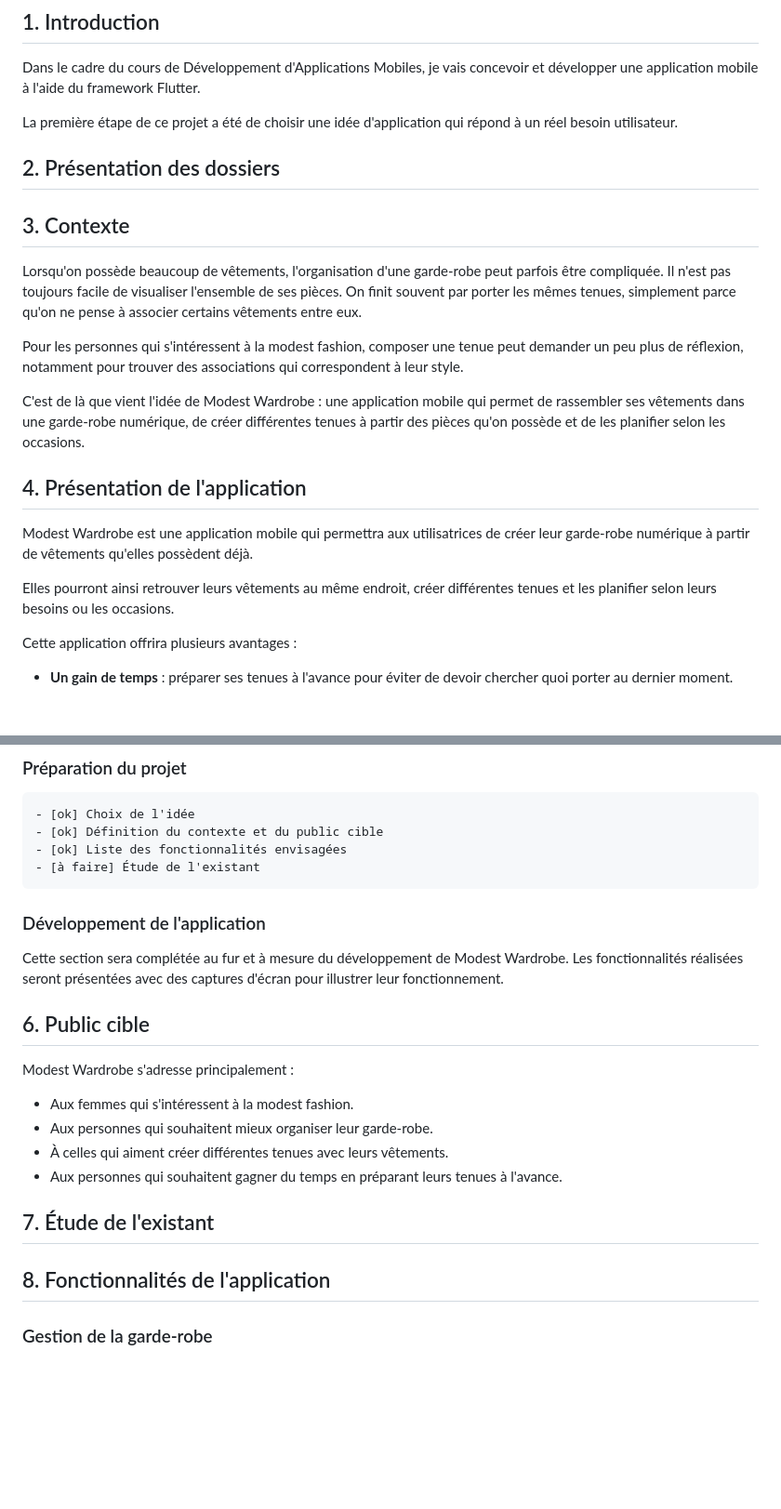
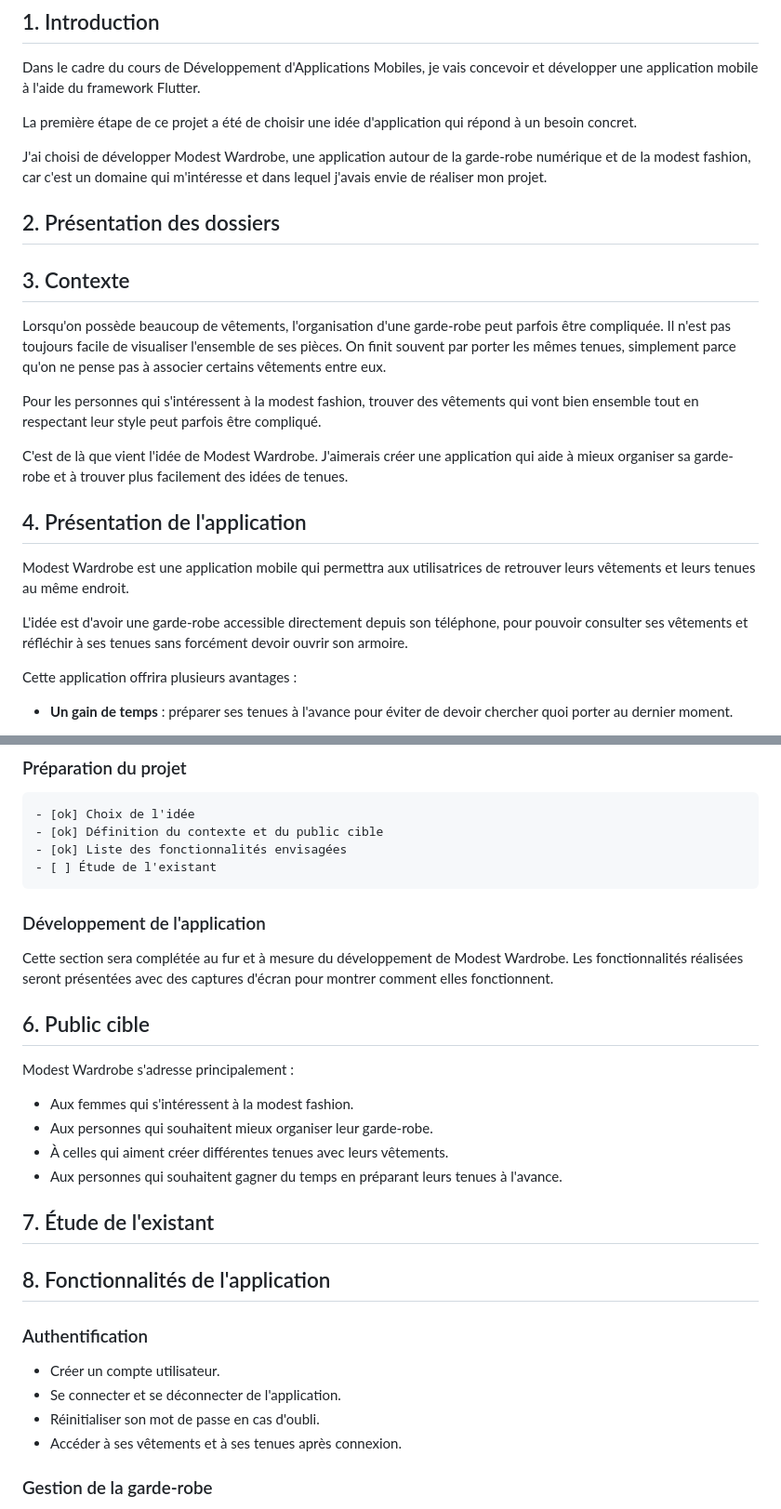
Before and after one commit to queenshkk/modest-wardrobe-flutter, a Markdown page: README.md, 2 parts joined by grey strips. Shown at 93% size. GitHub-like rendering; blank space fills up the shorter version.

Commit message:
Refine language and structure in README.md
Updated phrasing for clarity and consistency throughout the README.

```diff
--- a/README.md
+++ b/README.md
@@ -14,21 +14,23 @@
 ## 1. Introduction
 Dans le cadre du cours de Développement d'Applications Mobiles, je vais concevoir et développer une application mobile à l'aide du framework Flutter.
 
-La première étape de ce projet a été de choisir une idée d'application qui répond à un réel besoin utilisateur.
+La première étape de ce projet a été de choisir une idée d'application qui répond à un besoin concret.
+
+J'ai choisi de développer Modest Wardrobe, une application autour de la garde-robe numérique et de la modest fashion, car c'est un domaine qui m'intéresse et dans lequel j'avais envie de réaliser mon projet.
 
 ## 2. Présentation des dossiers
 
 ## 3. Contexte
-Lorsqu'on possède beaucoup de vêtements, l'organisation d'une garde-robe peut parfois être compliquée. Il n'est pas toujours facile de visualiser l'ensemble de ses pièces. On finit souvent par porter les mêmes tenues, simplement parce qu'on ne pense à associer certains vêtements entre eux.
+Lorsqu'on possède beaucoup de vêtements, l'organisation d'une garde-robe peut parfois être compliquée. Il n'est pas toujours facile de visualiser l'ensemble de ses pièces. On finit souvent par porter les mêmes tenues, simplement parce qu'on ne pense pas à associer certains vêtements entre eux.
 
-Pour les personnes qui s'intéressent à la modest fashion, composer une tenue peut demander un peu plus de réflexion, notamment pour trouver des associations qui correspondent à leur style.
+Pour les personnes qui s'intéressent à la modest fashion, trouver des vêtements qui vont bien ensemble tout en respectant leur style peut parfois être compliqué.
 
-C'est de là que vient l'idée de Modest Wardrobe : une application mobile qui permet de rassembler ses vêtements dans une garde-robe numérique, de créer différentes tenues à partir des pièces qu'on possède et de les planifier selon les occasions.
+C'est de là que vient l'idée de Modest Wardrobe. J'aimerais créer une application qui aide à mieux organiser sa garde-robe et à trouver plus facilement des idées de tenues.
 
 ## 4. Présentation de l'application
-Modest Wardrobe est une application mobile qui permettra aux utilisatrices de créer leur garde-robe numérique à partir de vêtements qu'elles possèdent déjà.
+Modest Wardrobe est une application mobile qui permettra aux utilisatrices de retrouver leurs vêtements et leurs tenues au même endroit.
 
-Elles pourront ainsi retrouver leurs vêtements au même endroit, créer différentes tenues et les planifier selon leurs besoins ou les occasions.
+L'idée est d'avoir une garde-robe accessible directement depuis son téléphone, pour pouvoir consulter ses vêtements et réfléchir à ses tenues sans forcément devoir ouvrir son armoire.
 
 Cette application offrira plusieurs avantages :
 - **Un gain de temps** : préparer ses tenues à l'avance pour éviter de devoir chercher quoi porter au dernier moment.
@@ -43,11 +45,11 @@ Cette application offrira plusieurs avantages :
     - [ok] Choix de l'idée
     - [ok] Définition du contexte et du public cible
     - [ok] Liste des fonctionnalités envisagées
-    - [à faire] Étude de l'existant
+    - [ ] Étude de l'existant
 
 ### Développement de l'application
 
-Cette section sera complétée au fur et à mesure du développement de Modest Wardrobe. Les fonctionnalités réalisées seront présentées avec des captures d'écran pour illustrer leur fonctionnement.
+Cette section sera complétée au fur et à mesure du développement de Modest Wardrobe. Les fonctionnalités réalisées seront présentées avec des captures d'écran pour montrer comment elles fonctionnent.
 
 ## 6. Public cible
 Modest Wardrobe s'adresse principalement :
@@ -59,6 +61,12 @@ Modest Wardrobe s'adresse principalement :
 ## 7. Étude de l'existant
 
 ## 8. Fonctionnalités de l'application
+### Authentification
+- Créer un compte utilisateur.
+- Se connecter et se déconnecter de l'application.
+- Réinitialiser son mot de passe en cas d'oubli.
+- Accéder à ses vêtements et à ses tenues après connexion.
+
 ### Gestion de la garde-robe
 - Ajouter des vêtements avec une photo et des informations (catégorie, couleur, saison).
 - Visualiser l'ensemble de ses vêtements.
```
